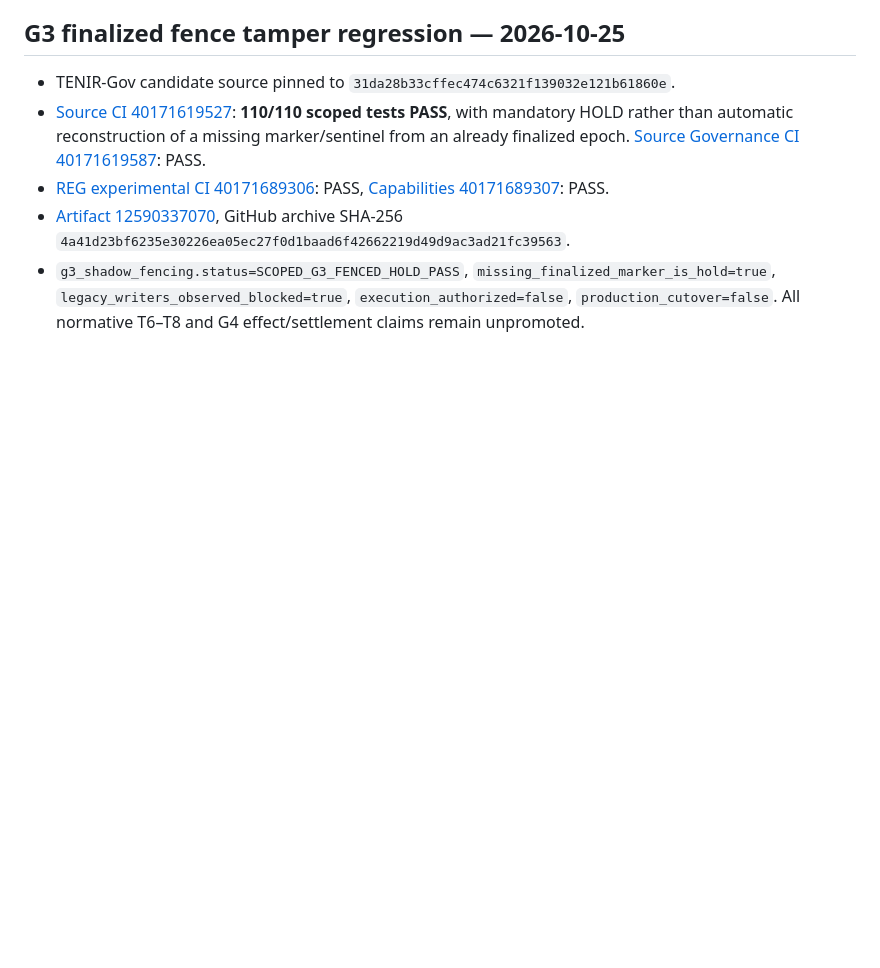
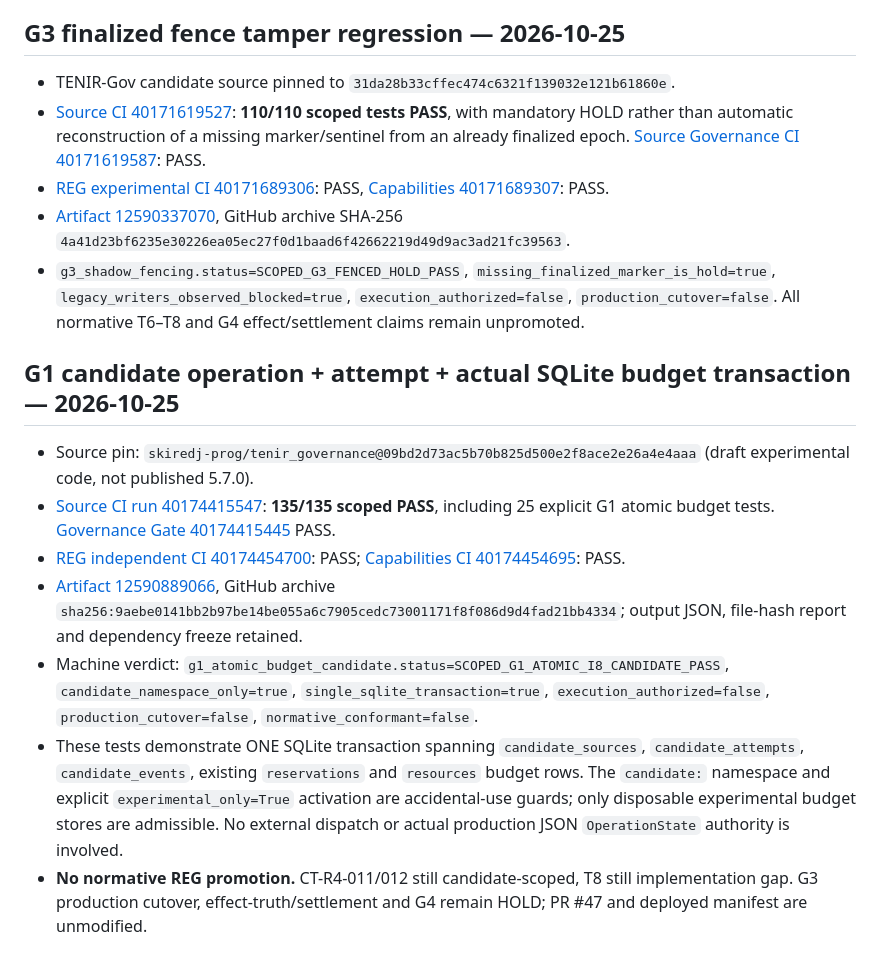
Before and after one commit to skiredj-prog/reg-conformance, a Markdown page: qualification_candidates/T6_T7_EVIDENCE.md, the part around the change. Drawn GitHub-style; blank space fills up the shorter version.

Commit message:
evidence: pin independently verified G1 atomic I8 candidate and archive hash

```diff
--- a/qualification_candidates/T6_T7_EVIDENCE.md
+++ b/qualification_candidates/T6_T7_EVIDENCE.md
@@ -90,3 +90,13 @@ This CI **does not** demonstrate: production governor/dispatch coupling, dual-st
 - [REG experimental CI 40171689306](https://github.com/skiredj-prog/reg-conformance/actions/runs/40171689306): PASS, [Capabilities 40171689307](https://github.com/skiredj-prog/reg-conformance/actions/runs/40171689307): PASS.
 - [Artifact 12590337070](https://github.com/skiredj-prog/reg-conformance/actions/runs/40171689306/artifacts/12590337070), GitHub archive SHA-256 `4a41d23bf6235e30226ea05ec27f0d1baad6f42662219d49d9ac3ad21fc39563`.
 - `g3_shadow_fencing.status=SCOPED_G3_FENCED_HOLD_PASS`, `missing_finalized_marker_is_hold=true`, `legacy_writers_observed_blocked=true`, `execution_authorized=false`, `production_cutover=false`. All normative T6–T8 and G4 effect/settlement claims remain unpromoted.
+
+## G1 candidate operation + attempt + actual SQLite budget transaction — 2026-10-25
+
+- Source pin: `skiredj-prog/tenir_governance@09bd2d73ac5b70b825d500e2f8ace2e26a4e4aaa` (draft experimental code, not published 5.7.0).
+- [Source CI run 40174415547](https://github.com/skiredj-prog/tenir_governance/actions/runs/40174415547): **135/135 scoped PASS**, including 25 explicit G1 atomic budget tests. [Governance Gate 40174415445](https://github.com/skiredj-prog/tenir_governance/actions/runs/40174415445) PASS.
+- [REG independent CI 40174454700](https://github.com/skiredj-prog/reg-conformance/actions/runs/40174454700): PASS; [Capabilities CI 40174454695](https://github.com/skiredj-prog/reg-conformance/actions/runs/40174454695): PASS.
+- [Artifact 12590889066](https://github.com/skiredj-prog/reg-conformance/actions/runs/40174454700/artifacts/12590889066), GitHub archive `sha256:9aebe0141bb2b97be14be055a6c7905cedc73001171f8f086d9d4fad21bb4334`; output JSON, file-hash report and dependency freeze retained.
+- Machine verdict: `g1_atomic_budget_candidate.status=SCOPED_G1_ATOMIC_I8_CANDIDATE_PASS`, `candidate_namespace_only=true`, `single_sqlite_transaction=true`, `execution_authorized=false`, `production_cutover=false`, `normative_conformant=false`.
+- These tests demonstrate ONE SQLite transaction spanning `candidate_sources`, `candidate_attempts`, `candidate_events`, existing `reservations` and `resources` budget rows. The `candidate:` namespace and explicit `experimental_only=True` activation are accidental-use guards; only disposable experimental budget stores are admissible. No external dispatch or actual production JSON `OperationState` authority is involved.
+- **No normative REG promotion.** CT-R4-011/012 still candidate-scoped, T8 still implementation gap. G3 production cutover, effect-truth/settlement and G4 remain HOLD; PR #47 and deployed manifest are unmodified.
```
